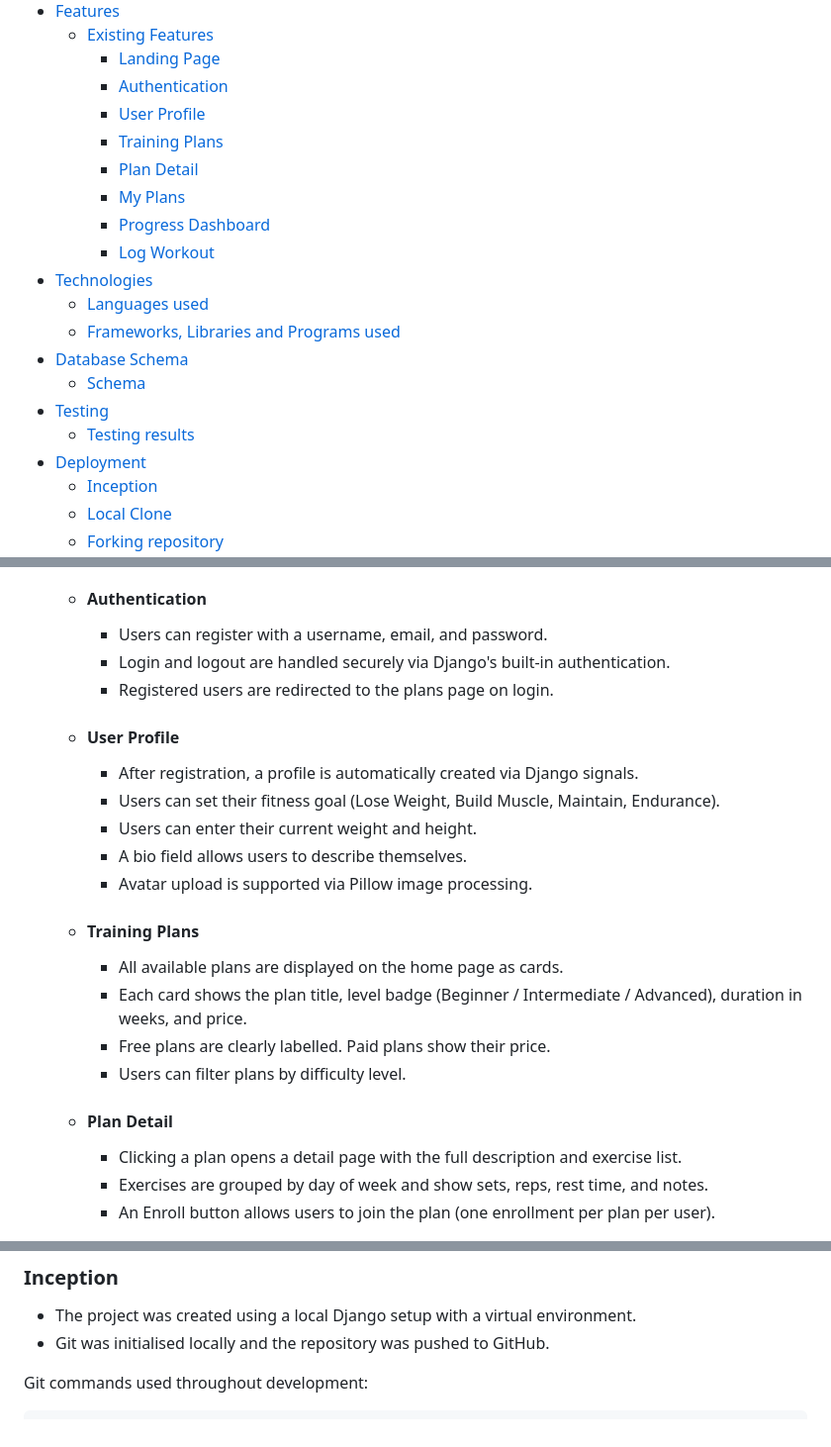
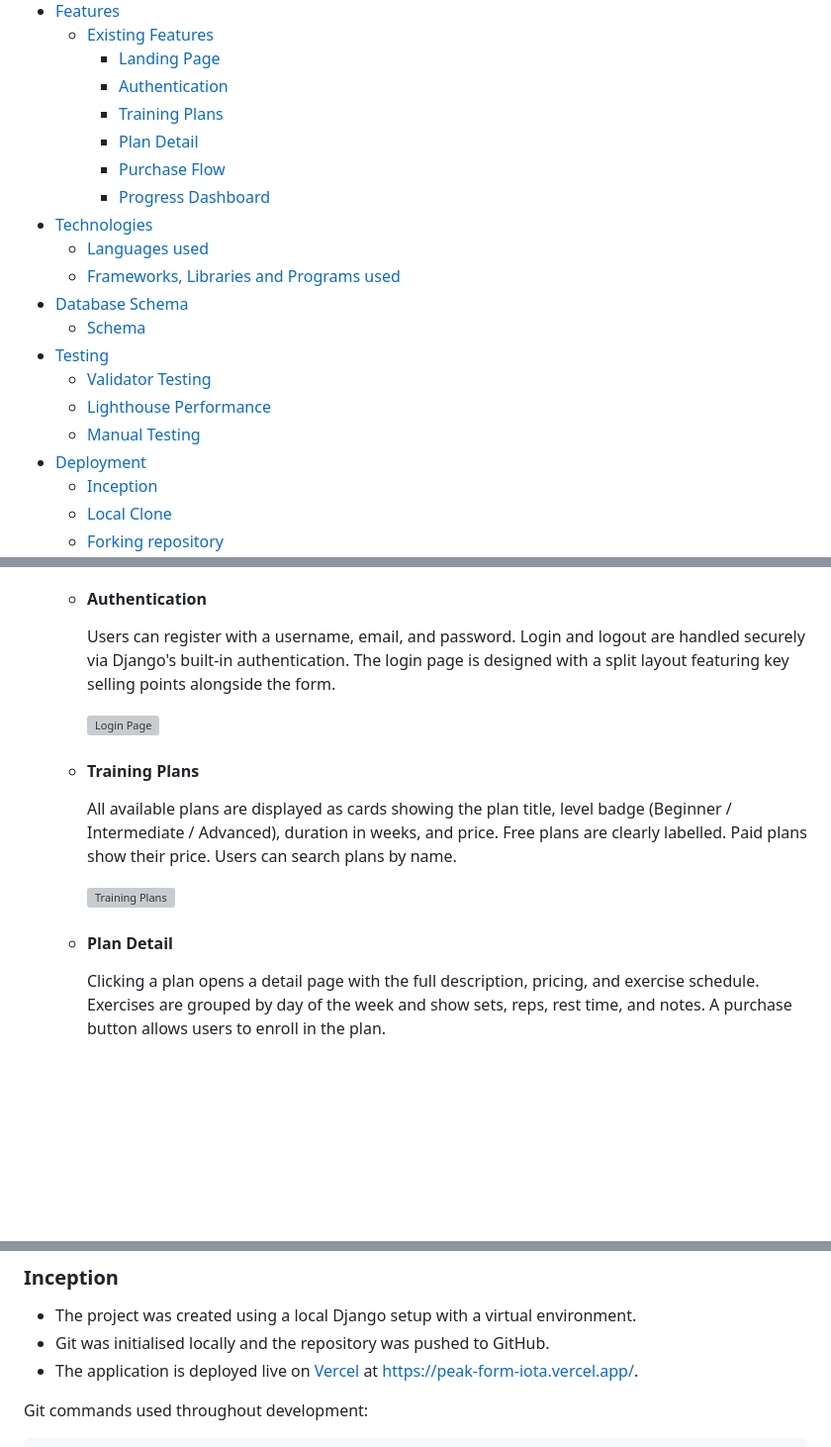
Before and after one commit to RobMaty/PeakForm, a Markdown page: README.md, 3 parts joined by grey strips. Shown at 99% size. Drawn GitHub-style; blank space fills up the shorter version; grey boxes are pictures that could not be loaded.

```diff
--- a/README.md
+++ b/README.md
@@ -26,19 +30,19 @@
   - [Existing Features](#existing-features)
     * [Landing Page](#landing-page)
     * [Authentication](#authentication)
-    * [User Profile](#user-profile)
     * [Training Plans](#training-plans)
     * [Plan Detail](#plan-detail)
-    * [My Plans](#my-plans)
+    * [Purchase Flow](#purchase-flow)
     * [Progress Dashboard](#progress-dashboard)
-    * [Log Workout](#log-workout)
 * [Technologies](#technologies)
   + [Languages used](#languages-used)
   + [Frameworks, Libraries and Programs used](#frameworks-libraries-and-programs-used)
 * [Database Schema](#database-schema)
   + [Schema](#schema)
 * [Testing](#testing)
-  + [Testing results](#testing-results)
+  + [Validator Testing](#validator-testing)
+  + [Lighthouse Performance](#lighthouse-performance)
+  + [Manual Testing](#manual-testing)
 * [Deployment](#deployment)
   + [Inception](#inception)
   + [Local Clone](#local-clone)
@@ -139,28 +146,17 @@ The basic structure of PeakForm was sketched using [Balsamiq](https://balsamiq.c
 
   - #### Authentication
 
-    - Users can register with a username, email, and password.
-    - Login and logout are handled securely via Django's built-in authentication.
-    - Registered users are redirected to the plans page on login.
+    Users can register with a username, email, and password. Login and logout are handled securely via Django's built-in authentication. The login page is designed with a split layout featuring key selling points alongside the form.
 
-  - #### User Profile
-
-    - After registration, a profile is automatically created via Django signals.
-    - Users can set their fitness goal (Lose Weight, Build Muscle, Maintain, Endurance).
-    - Users can enter their current weight and height.
-    - A bio field allows users to describe themselves.
-    - Avatar upload is supported via Pillow image processing.
+    ![Login Page](templates/photos/login.png)
 
   - #### Training Plans
 
-    - All available plans are displayed on the home page as cards.
-    - Each card shows the plan title, level badge (Beginner / Intermediate / Advanced), duration in weeks, and price.
-    - Free plans are clearly labelled. Paid plans show their price.
-    - Users can filter plans by difficulty level.
+    All available plans are displayed as cards showing the plan title, level badge (Beginner / Intermediate / Advanced), duration in weeks, and price. Free plans are clearly labelled. Paid plans show their price. Users can search plans by name.
+
+    ![Training Plans](templates/photos/all-plans.png)
 
   - #### Plan Detail
 
-    - Clicking a plan opens a detail page with the full description and exercise list.
-    - Exercises are grouped by day of week and show sets, reps, rest time, and notes.
-    - An Enroll button allows users to join the plan (one enrollment per plan per user).
+    Clicking a plan opens a detail page with the full description, pricing, and exercise schedule. Exercises are grouped by day of the week and show sets, reps, rest time, and notes. A purchase button allows users to enroll in the plan.
 
@@ -255,6 +286,7 @@ PeakForm uses Django's ORM with SQLite in development. The schema is composed of
 
 - The project was created using a local Django setup with a virtual environment.
 - Git was initialised locally and the repository was pushed to GitHub.
+- The application is deployed live on [Vercel](https://vercel.com/) at [https://peak-form-iota.vercel.app/](https://peak-form-iota.vercel.app/).
 
 Git commands used throughout development:
 
```
Also changed, not shown: other parts of README.md (+60 -18 lines).
